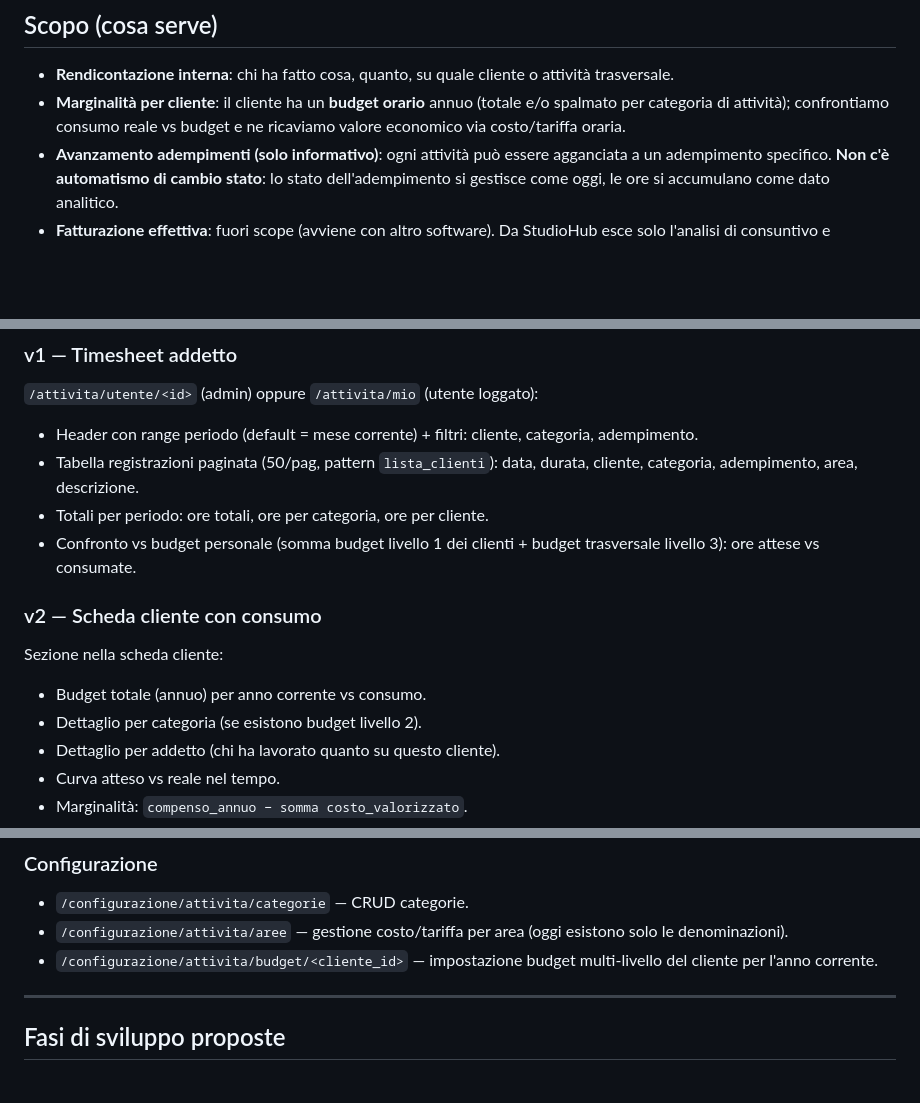
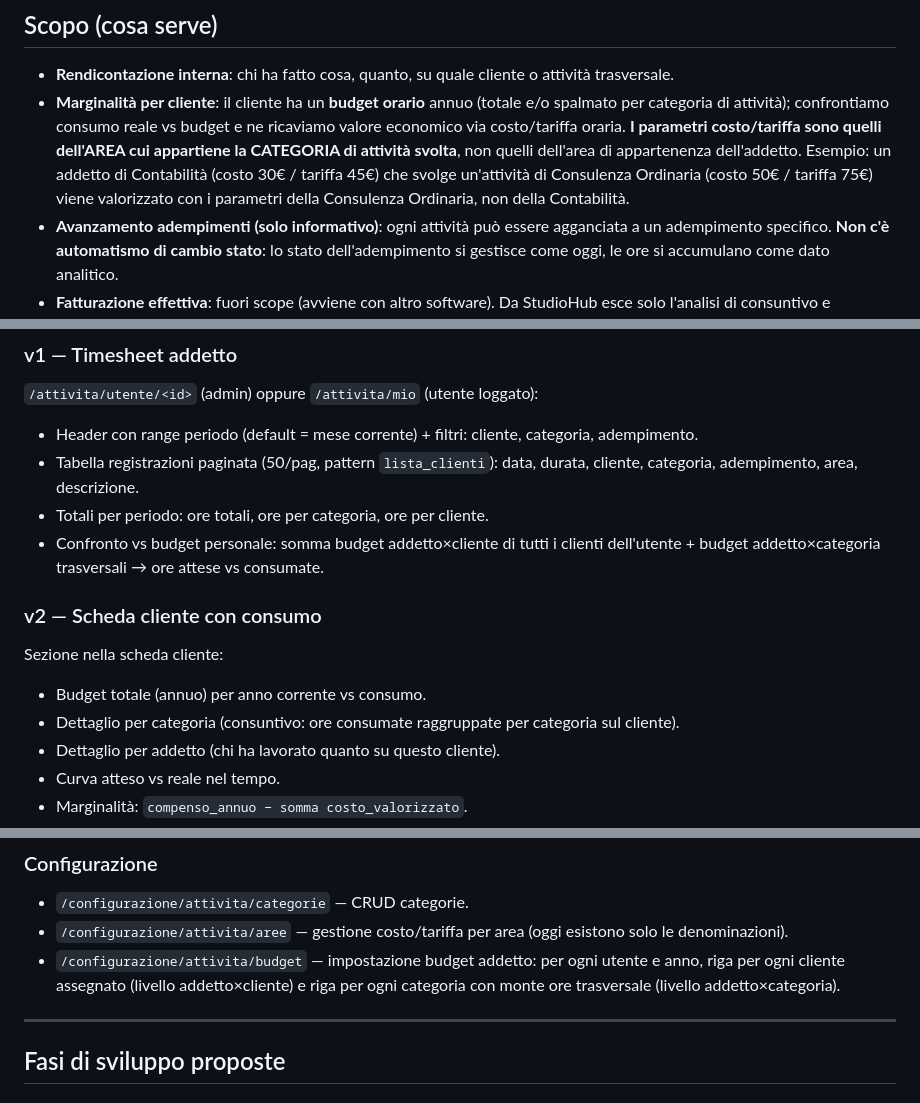
Before and after one commit to ST80Dev/StudioHub, a Markdown page: docs/sezioni/registrazione-attivita.md, 3 parts joined by grey strips. Drawn GitHub-style; blank space fills up the shorter version.

```diff
--- a/docs/sezioni/registrazione-attivita.md
+++ b/docs/sezioni/registrazione-attivita.md
@@ -16,7 +16,13 @@ alimentano analisi di carico, marginalità per cliente e timesheet personale.
   o attività trasversale.
 - **Marginalità per cliente**: il cliente ha un **budget orario** annuo
   (totale e/o spalmato per categoria di attività); confrontiamo consumo
-  reale vs budget e ne ricaviamo valore economico via costo/tariffa oraria.
+  reale vs budget e ne ricaviamo valore economico via costo/tariffa
+  oraria. **I parametri costo/tariffa sono quelli dell'AREA cui appartiene
+  la CATEGORIA di attività svolta**, non quelli dell'area di appartenenza
+  dell'addetto. Esempio: un addetto di Contabilità (costo 30€ / tariffa
+  45€) che svolge un'attività di Consulenza Ordinaria (costo 50€ /
+  tariffa 75€) viene valorizzato con i parametri della Consulenza
+  Ordinaria, non della Contabilità.
 - **Avanzamento adempimenti (solo informativo)**: ogni attività può essere
   agganciata a un adempimento specifico. **Non c'è automatismo di
   cambio stato**: lo stato dell'adempimento si gestisce come oggi, le ore
@@ -271,14 +316,16 @@ DEC v1: **scheda addetto / timesheet personale**.
 - Tabella registrazioni paginata (50/pag, pattern `lista_clienti`):
   data, durata, cliente, categoria, adempimento, area, descrizione.
 - Totali per periodo: ore totali, ore per categoria, ore per cliente.
-- Confronto vs budget personale (somma budget livello 1 dei clienti +
-  budget trasversale livello 3): ore attese vs consumate.
+- Confronto vs budget personale: somma budget addetto×cliente di tutti i
+  clienti dell'utente + budget addetto×categoria trasversali → ore attese
+  vs consumate.
 
 ### v2 — Scheda cliente con consumo
 
 Sezione nella scheda cliente:
 - Budget totale (annuo) per anno corrente vs consumo.
-- Dettaglio per categoria (se esistono budget livello 2).
+- Dettaglio per categoria (consuntivo: ore consumate raggruppate per
+  categoria sul cliente).
 - Dettaglio per addetto (chi ha lavorato quanto su questo cliente).
 - Curva atteso vs reale nel tempo.
 - Marginalità: `compenso_annuo − somma costo_valorizzato`.
@@ -378,8 +425,10 @@ scadenza in cui si fa il grosso del lavoro).
 - `/configurazione/attivita/categorie` — CRUD categorie.
 - `/configurazione/attivita/aree` — gestione costo/tariffa per area (oggi
   esistono solo le denominazioni).
-- `/configurazione/attivita/budget/<cliente_id>` — impostazione budget
-  multi-livello del cliente per l'anno corrente.
+- `/configurazione/attivita/budget` — impostazione budget addetto: per
+  ogni utente e anno, riga per ogni cliente assegnato (livello
+  addetto×cliente) e riga per ogni categoria con monte ore trasversale
+  (livello addetto×categoria).
 
 ---
 
```
Also changed, not shown: other parts of docs/sezioni/registrazione-attivita.md (+93 -54 lines).
